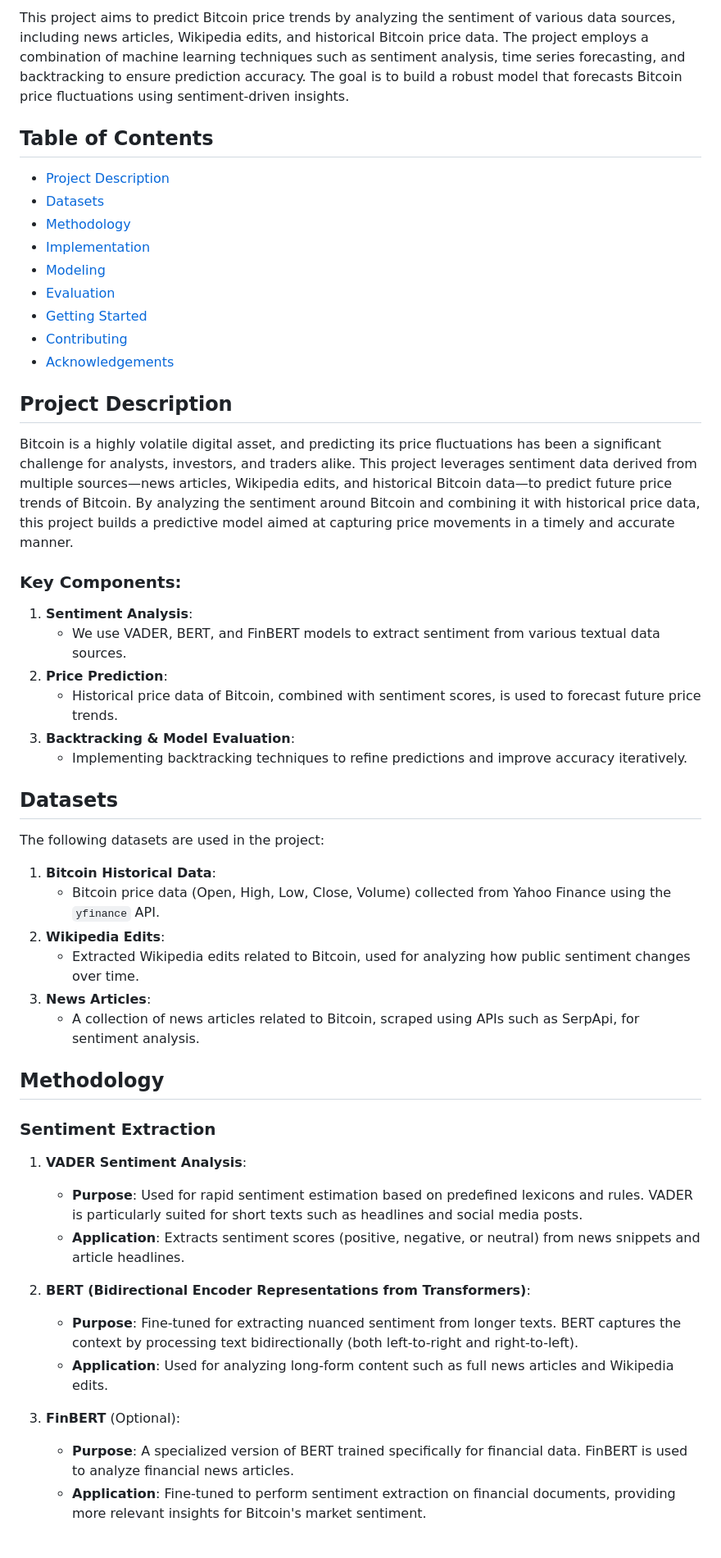
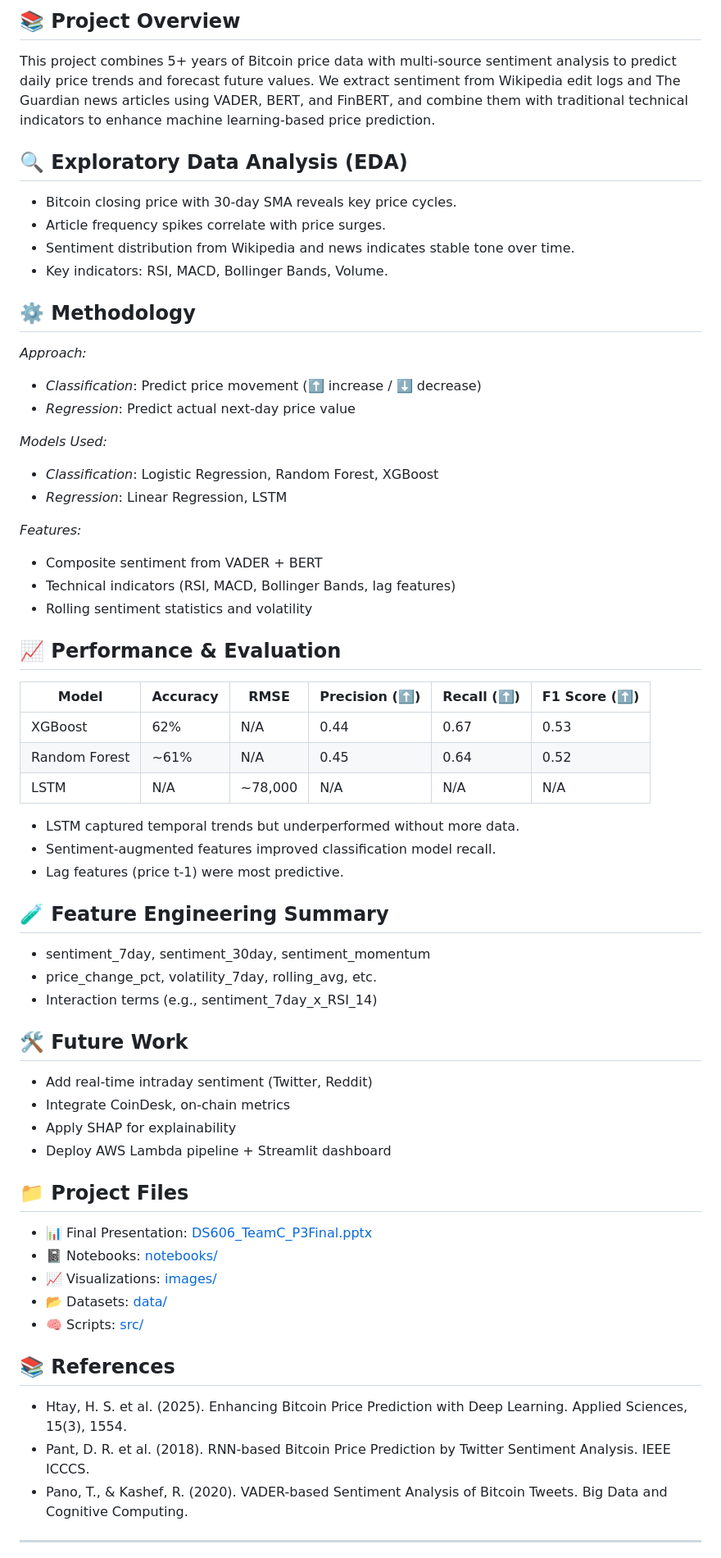
Before and after one commit to AlekhyaTentu/Bitcoin-Prediction-Project, a Markdown page: README.md, the part around the change printed below. Shown: that part at 82% size. Rendered like a GitHub page.

```diff
--- a/README.md
+++ b/README.md
@@ -5,53 +12,61 @@
 
-This project aims to predict Bitcoin price trends by analyzing the sentiment of various data sources, including news articles, Wikipedia edits, and historical Bitcoin price data. The project employs a combination of machine learning techniques such as sentiment analysis, time series forecasting, and backtracking to ensure prediction accuracy. The goal is to build a robust model that forecasts Bitcoin price fluctuations using sentiment-driven insights.
+## 📚 Project Overview
+This project combines 5+ years of Bitcoin price data with multi-source sentiment analysis to predict daily price trends and forecast future values. We extract sentiment from Wikipedia edit logs and The Guardian news articles using VADER, BERT, and FinBERT, and combine them with traditional technical indicators to enhance machine learning-based price prediction.
 
-## Table of Contents
+## 🔍 Exploratory Data Analysis (EDA)
+- Bitcoin closing price with 30-day SMA reveals key price cycles.
+- Article frequency spikes correlate with price surges.
+- Sentiment distribution from Wikipedia and news indicates stable tone over time.
+- Key indicators: RSI, MACD, Bollinger Bands, Volume.
 
-- [Project Description](#project-description)
-- [Datasets](#datasets)
-- [Methodology](#methodology)
-- [Implementation](#implementation)
-- [Modeling](#modeling)
-- [Evaluation](#evaluation)
-- [Getting Started](#getting-started)
-- [Contributing](#contributing)
-- [Acknowledgements](#acknowledgements)
+## ⚙️ Methodology
+*Approach:*
+- *Classification*: Predict price movement (⬆️ increase / ⬇️ decrease)
+- *Regression*: Predict actual next-day price value
 
-## Project Description
+*Models Used:*
+- *Classification*: Logistic Regression, Random Forest, XGBoost
+- *Regression*: Linear Regression, LSTM
 
-Bitcoin is a highly volatile digital asset, and predicting its price fluctuations has been a significant challenge for analysts, investors, and traders alike. This project leverages sentiment data derived from multiple sources—news articles, Wikipedia edits, and historical Bitcoin data—to predict future price trends of Bitcoin. By analyzing the sentiment around Bitcoin and combining it with historical price data, this project builds a predictive model aimed at capturing price movements in a timely and accurate manner.
+*Features:*
+- Composite sentiment from VADER + BERT
+- Technical indicators (RSI, MACD, Bollinger Bands, lag features)
+- Rolling sentiment statistics and volatility
 
-### Key Components:
-1. **Sentiment Analysis**:
-   - We use VADER, BERT, and FinBERT models to extract sentiment from various textual data sources.
-2. **Price Prediction**:
-   - Historical price data of Bitcoin, combined with sentiment scores, is used to forecast future price trends.
-3. **Backtracking & Model Evaluation**:
-   - Implementing backtracking techniques to refine predictions and improve accuracy iteratively.
+## 📈 Performance & Evaluation
 
-## Datasets
+| Model         | Accuracy | RMSE      | Precision (⬆️) | Recall (⬆️) | F1 Score (⬆️) |
+|---------------|----------|-----------|----------------|-------------|---------------|
+| XGBoost       | 62%      | N/A       | 0.44           | 0.67        | 0.53          |
+| Random Forest | ~61%     | N/A       | 0.45           | 0.64        | 0.52          |
+| LSTM          | N/A      | ~78,000   | N/A            | N/A         | N/A           |
 
-The following datasets are used in the project:
-1. **Bitcoin Historical Data**:
-   - Bitcoin price data (Open, High, Low, Close, Volume) collected from Yahoo Finance using the `yfinance` API.
-2. **Wikipedia Edits**:
-   - Extracted Wikipedia edits related to Bitcoin, used for analyzing how public sentiment changes over time.
-3. **News Articles**:
-   - A collection of news articles related to Bitcoin, scraped using APIs such as SerpApi, for sentiment analysis.
+- LSTM captured temporal trends but underperformed without more data.
+- Sentiment-augmented features improved classification model recall.
+- Lag features (price t-1) were most predictive.
 
-## Methodology
+## 🧪 Feature Engineering Summary
+- sentiment_7day, sentiment_30day, sentiment_momentum
+- price_change_pct, volatility_7day, rolling_avg, etc.
+- Interaction terms (e.g., sentiment_7day_x_RSI_14)
 
-### Sentiment Extraction
+## 🛠 Future Work
+- Add real-time intraday sentiment (Twitter, Reddit)
+- Integrate CoinDesk, on-chain metrics
+- Apply SHAP for explainability
+- Deploy AWS Lambda pipeline + Streamlit dashboard
 
-1. **VADER Sentiment Analysis**:
-   - **Purpose**: Used for rapid sentiment estimation based on predefined lexicons and rules. VADER is particularly suited for short texts such as headlines and social media posts.
-   - **Application**: Extracts sentiment scores (positive, negative, or neutral) from news snippets and article headlines.
+## 📁 Project Files
+- 📊 Final Presentation: [DS606_TeamC_P3Final.pptx](./DS606_TeamC_Akula_Tentu_Nair_BitcoinPrediction_P3.pptx)
+- 📓 Notebooks: [notebooks/](./notebooks)
+- 📈 Visualizations: [images/](./images)
+- 📂 Datasets: [data/](./data)
+- 🧠 Scripts: [src/](./src)
 
-2. **BERT (Bidirectional Encoder Representations from Transformers)**:
-   - **Purpose**: Fine-tuned for extracting nuanced sentiment from longer texts. BERT captures the context by processing text bidirectionally (both left-to-right and right-to-left).
-   - **Application**: Used for analyzing long-form content such as full news articles and Wikipedia edits.
+## 📚 References
+- Htay, H. S. et al. (2025). Enhancing Bitcoin Price Prediction with Deep Learning. Applied Sciences, 15(3), 1554.
+- Pant, D. R. et al. (2018). RNN-based Bitcoin Price Prediction by Twitter Sentiment Analysis. IEEE ICCCS.
+- Pano, T., & Kashef, R. (2020). VADER-based Sentiment Analysis of Bitcoin Tweets. Big Data and Cognitive Computing.
 
-3. **FinBERT** (Optional):
-   - **Purpose**: A specialized version of BERT trained specifically for financial data. FinBERT is used to analyze financial news articles.
-   - **Application**: Fine-tuned to perform sentiment extraction on financial documents, providing more relevant insights for Bitcoin's market sentiment.
+---
 
```
Also changed, not shown: other parts of README.md (+10 -109 lines).
